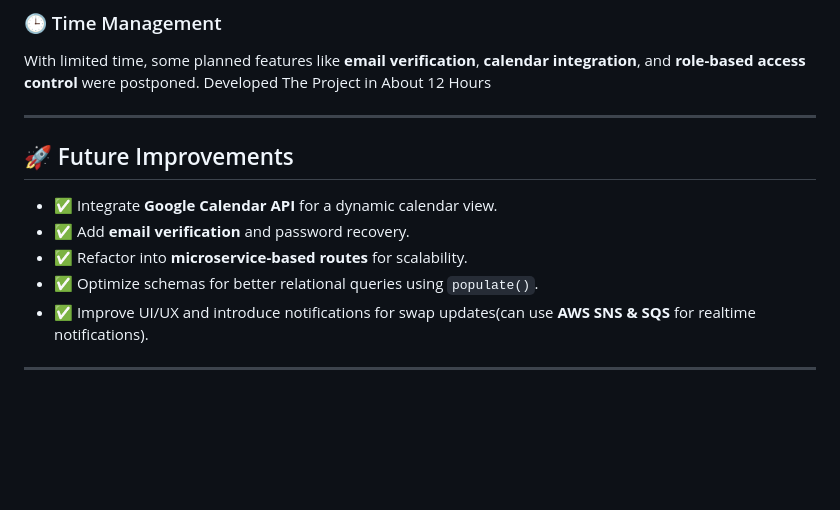
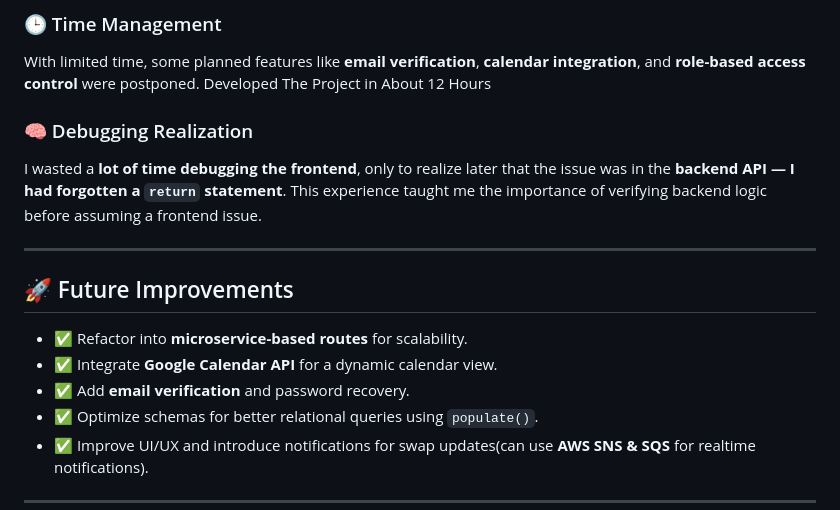
Before and after one commit to Suchith04/SlotSwapper, a Markdown page: README.md, the part around one of its changes. GitHub-like rendering; blank space fills up the shorter version.

```diff
--- a/README.md
+++ b/README.md
@@ -118,13 +139,18 @@ Despite that, the UI remains clean and functional across devices.
 With limited time, some planned features like **email verification**, **calendar integration**, and **role-based access control** were postponed.
 Developed The Project in About 12 Hours
 
+### 🧠 Debugging Realization
+
+I  wasted a **lot of time debugging the frontend**, only to realize later that the issue was in the **backend API — I had forgotten a `return` statement**.
+This experience taught me the importance of verifying backend logic before assuming a frontend issue.
+
 ---
 
 ## 🚀 Future Improvements
 
+* ✅ Refactor into **microservice-based routes** for scalability.
 * ✅ Integrate **Google Calendar API** for a dynamic calendar view.
 * ✅ Add **email verification** and password recovery.
-* ✅ Refactor into **microservice-based routes** for scalability.
 * ✅ Optimize schemas for better relational queries using `populate()`.
 * ✅ Improve UI/UX and introduce notifications for swap updates(can use **AWS SNS & SQS** for realtime notifications).
 
```
Also changed, not shown: other parts of README.md (+21 -0 lines).
